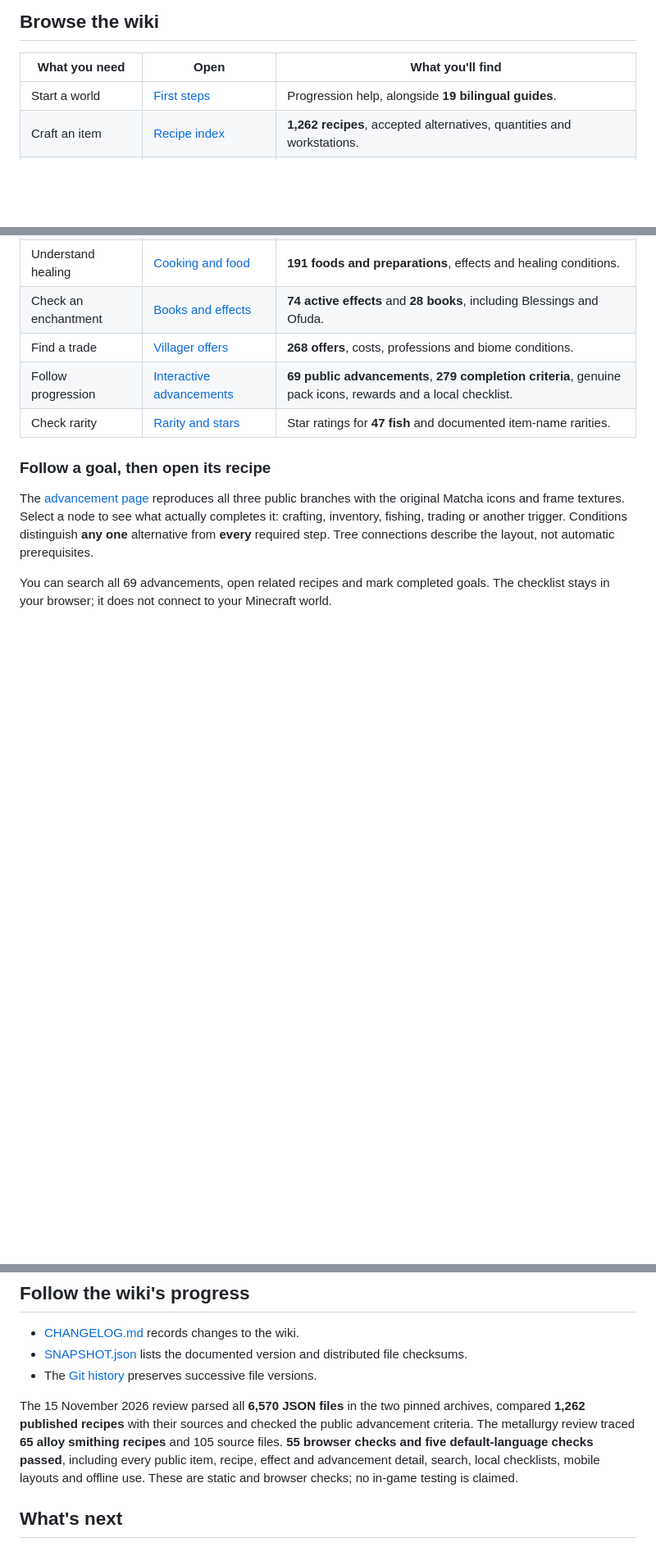
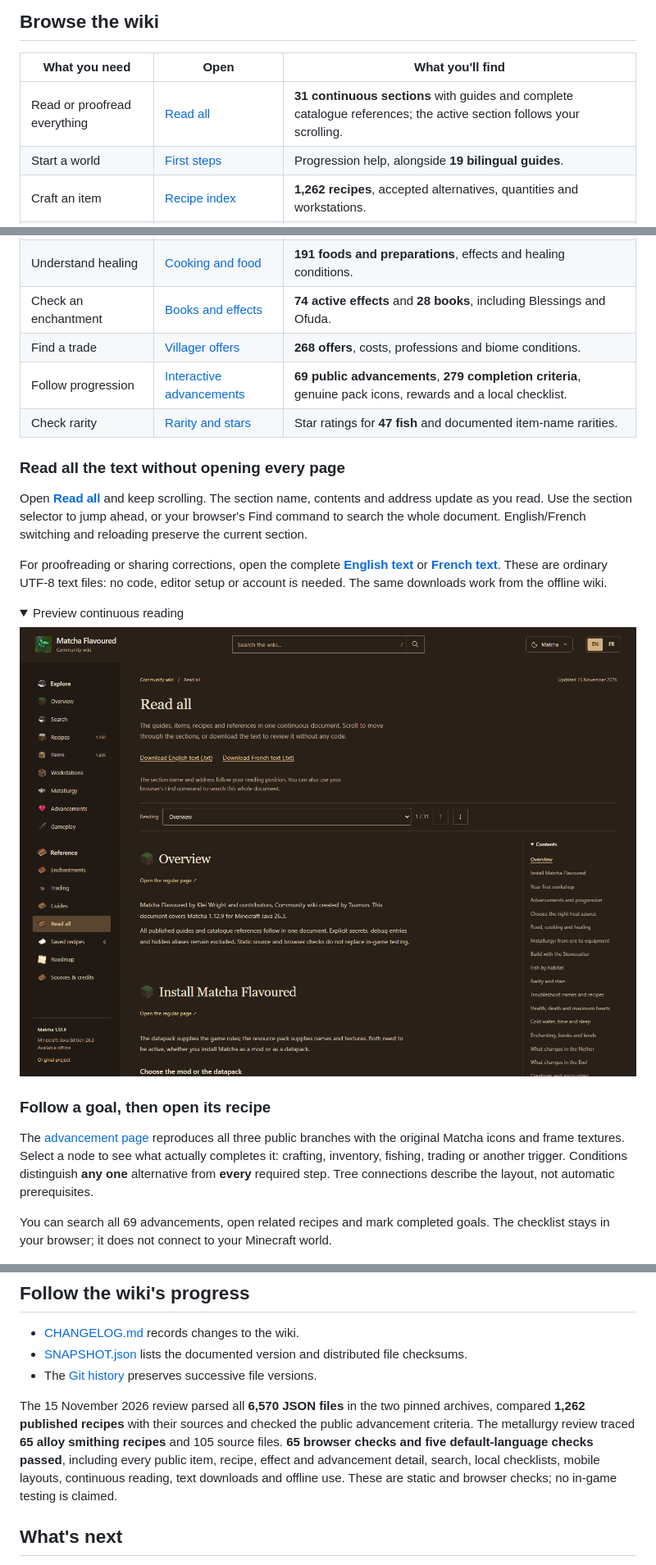
Before and after one commit to TsumunDev/Matcha-Flavoured-Wiki, a Markdown page: README.md, 3 parts joined by grey strips. Shown at 82% size. Drawn GitHub-style; pictures changed too: preview/wiki-read-all.png (added); folded sections open; blank space fills up the shorter version.

```diff
--- a/README.md
+++ b/README.md
@@ -40,6 +40,7 @@ The content documents this specific release. Servers, addons and other pack vers
 
 | What you need | Open | What you'll find |
 | --- | --- | --- |
+| Read or proofread everything | [Read all](https://tsumundev.github.io/Matcha-Flavoured-Wiki/#read-all?lang=en) | **31 continuous sections** with guides and complete catalogue references; the active section follows your scrolling. |
 | Start a world | [First steps](https://tsumundev.github.io/Matcha-Flavoured-Wiki/#guide?id=first-steps&lang=en) | Progression help, alongside **19 bilingual guides**. |
 | Craft an item | [Recipe index](https://tsumundev.github.io/Matcha-Flavoured-Wiki/#recipes?lang=en) | **1,262 recipes**, accepted alternatives, quantities and workstations. |
 | Look up an item | [Item index](https://tsumundev.github.io/Matcha-Flavoured-Wiki/#items?lang=en&view=list&sort=az) | **1,405 entries**, A–Z browsing, crafting recipes and uses. |
@@ -49,6 +50,19 @@ The content documents this specific release. Servers, addons and other pack vers
 | Find a trade | [Villager offers](https://tsumundev.github.io/Matcha-Flavoured-Wiki/#trades?lang=en) | **268 offers**, costs, professions and biome conditions. |
 | Follow progression | [Interactive advancements](https://tsumundev.github.io/Matcha-Flavoured-Wiki/#advancements?lang=en) | **69 public advancements**, **279 completion criteria**, genuine pack icons, rewards and a local checklist. |
 | Check rarity | [Rarity and stars](https://tsumundev.github.io/Matcha-Flavoured-Wiki/#guide?id=rarities&lang=en) | Star ratings for **47 fish** and documented item-name rarities. |
+
+### Read all the text without opening every page
+
+Open **[Read all](https://tsumundev.github.io/Matcha-Flavoured-Wiki/#read-all?lang=en)** and keep scrolling. The section name, contents and address update as you read. Use the section selector to jump ahead, or your browser's Find command to search the whole document. English/French switching and reloading preserve the current section.
+
+For proofreading or sharing corrections, open the complete **[English text](https://tsumundev.github.io/Matcha-Flavoured-Wiki/wiki-text-en.txt)** or **[French text](https://tsumundev.github.io/Matcha-Flavoured-Wiki/wiki-text-fr.txt)**. These are ordinary UTF-8 text files: no code, editor setup or account is needed. The same downloads work from the offline wiki.
+
+<details>
+<summary>Preview continuous reading</summary>
+
+[![Read all with chapter navigation and English/French text downloads](preview/wiki-read-all.png)](https://tsumundev.github.io/Matcha-Flavoured-Wiki/#read-all?lang=en)
+
+</details>
 
 ### Follow a goal, then open its recipe
 
@@ -97,7 +111,7 @@ Published snapshots are kept in [Releases](https://github.com/TsumunDev/Matcha-F
 - [SNAPSHOT.json](SNAPSHOT.json) lists the documented version and distributed file checksums.
 - The [Git history](https://github.com/TsumunDev/Matcha-Flavoured-Wiki/commits/main/) preserves successive file versions.
 
-The 15 November 2026 review parsed all **6,570 JSON files** in the two pinned archives, compared **1,262 published recipes** with their sources and checked the public advancement criteria. The metallurgy review traced **65 alloy smithing recipes** and 105 source files. **55 browser checks and five default-language checks passed**, including every public item, recipe, effect and advancement detail, search, local checklists, mobile layouts and offline use. These are static and browser checks; no in-game testing is claimed.
+The 15 November 2026 review parsed all **6,570 JSON files** in the two pinned archives, compared **1,262 published recipes** with their sources and checked the public advancement criteria. The metallurgy review traced **65 alloy smithing recipes** and 105 source files. **65 browser checks and five default-language checks passed**, including every public item, recipe, effect and advancement detail, search, local checklists, mobile layouts, continuous reading, text downloads and offline use. These are static and browser checks; no in-game testing is claimed.
 
 ## What's next
 
```
Also changed, not shown: CHANGELOG.md (+8 -0 lines), 5 other files.
